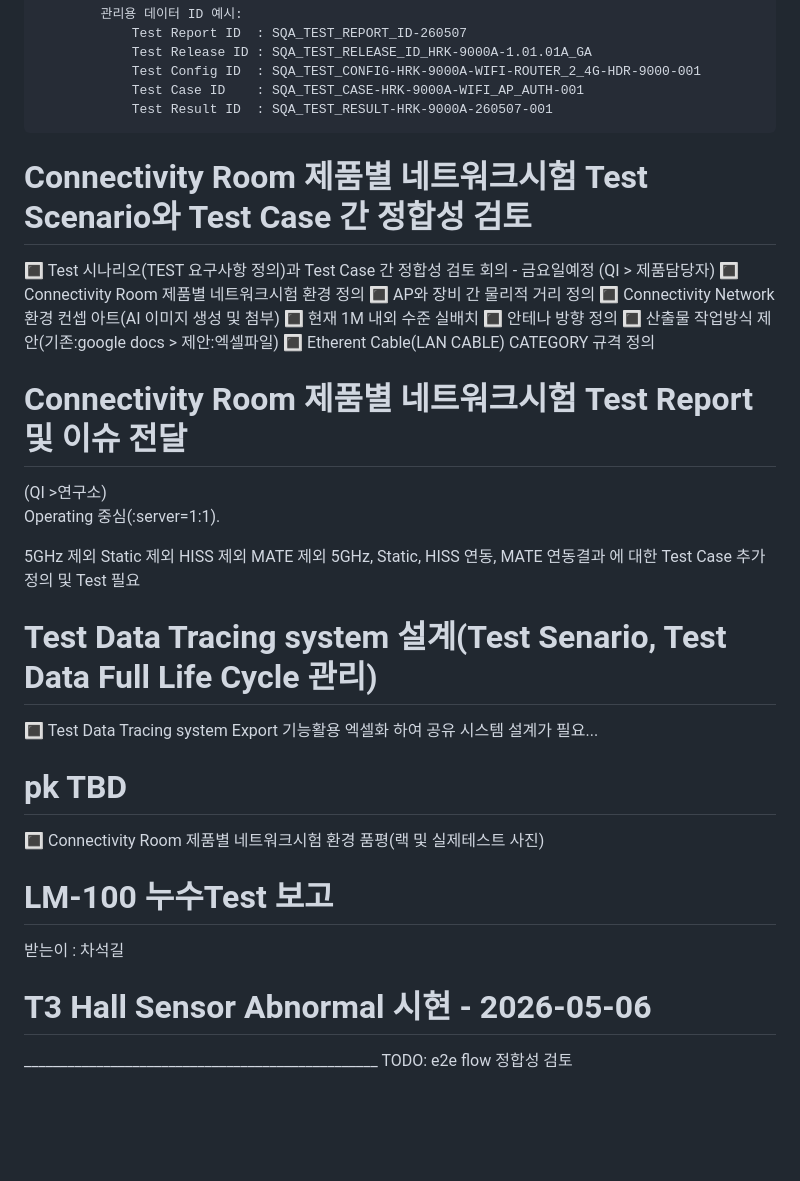
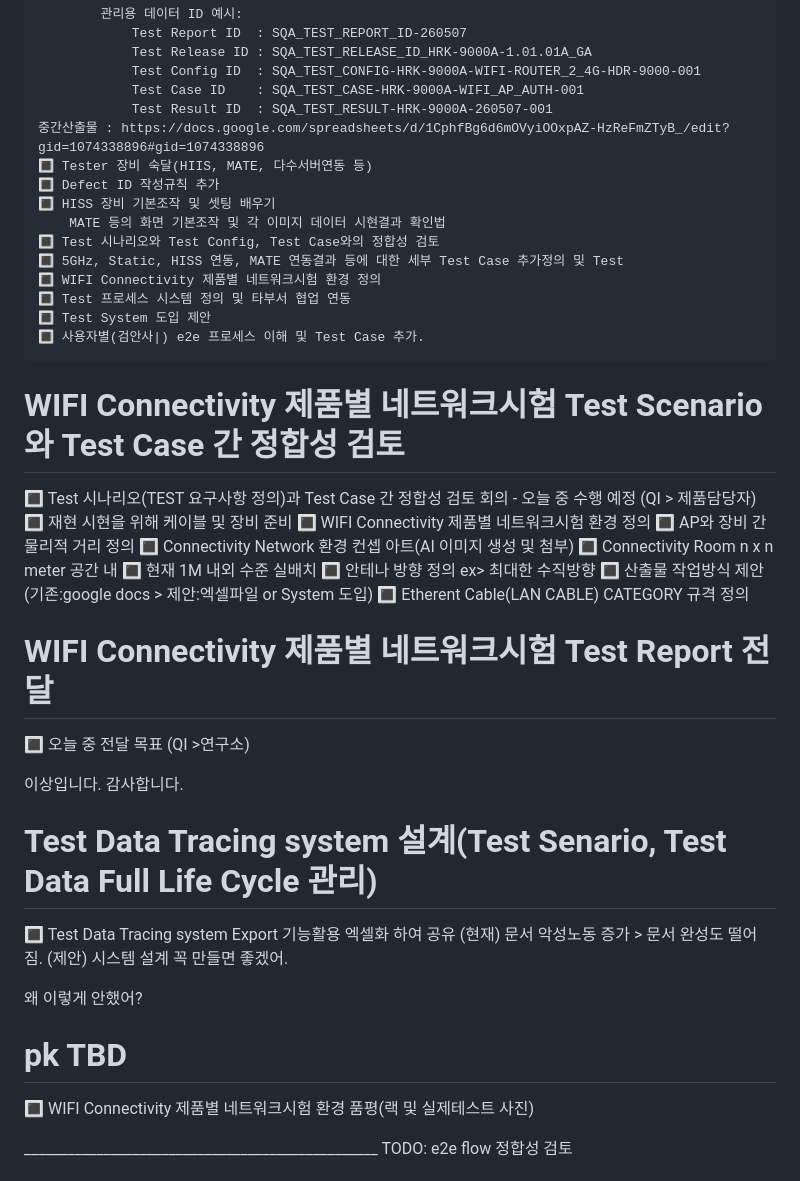
Before and after one commit to PARK4139/product_test_tracing_system, a Markdown page: docs/plan.md, the part around one of its changes. Rendered like a GitHub page; blank space fills up the shorter version.

```diff
--- a/docs/plan.md
+++ b/docs/plan.md
@@ -105,34 +185,41 @@ _________________________________________________ Plan : May
                 Test Config ID  : SQA_TEST_CONFIG-HRK-9000A-WIFI-ROUTER_2_4G-HDR-9000-001
                 Test Case ID    : SQA_TEST_CASE-HRK-9000A-WIFI_AP_AUTH-001
                 Test Result ID  : SQA_TEST_RESULT-HRK-9000A-260507-001
+    중간산출물 : https://docs.google.com/spreadsheets/d/1CphfBg6d6mOVyiOOxpAZ-HzReFmZTyB_/edit?gid=1074338896#gid=1074338896
+    🔳 Tester 장비 숙달(HIIS, MATE, 다수서버연동 등)
+    🔳 Defect ID 작성규칙 추가
+    🔳 HISS 장비 기본조작 및 셋팅 배우기
+        MATE 등의 화면 기본조작 및 각 이미지 데이터 시현결과 확인법
+    🔳 Test 시나리오와 Test Config, Test Case와의 정합성 검토
+    🔳 5GHz, Static, HISS 연동, MATE 연동결과 등에 대한 세부 Test Case 추가정의 및 Test
+    🔳 WIFI Connectivity 제품별 네트워크시험 환경 정의
+    🔳 Test 프로세스 시스템 정의 및 타부서 협업 연동
+    🔳 Test System 도입 제안
+    🔳 사용자별(검안사|) e2e 프로세스 이해 및 Test Case 추가.
 
-# Connectivity Room 제품별 네트워크시험 Test Scenario와 Test Case 간 정합성 검토
-🔳 Test 시나리오(TEST 요구사항 정의)과 Test Case 간 정합성 검토 회의 - 금요일예정
+
+# WIFI Connectivity 제품별 네트워크시험 Test Scenario와 Test Case 간 정합성 검토
+🔳 Test 시나리오(TEST 요구사항 정의)과 Test Case 간 정합성 검토 회의 - 오늘 중 수행 예정
     (QI > 제품담당자)
-    🔳 Connectivity Room 제품별 네트워크시험 환경 정의
+    🔳 재현 시현을 위해 케이블 및 장비 준비
+    🔳 WIFI Connectivity 제품별 네트워크시험 환경 정의
         🔳 AP와 장비 간 물리적 거리 정의
             🔳 Connectivity Network 환경 컨셉 아트(AI 이미지 생성 및 첨부)
+            🔳 Connectivity Room n x n meter 공간 내
             🔳 현재 1M 내외 수준 실배치
         🔳 안테나 방향 정의
-        🔳 산출물 작업방식 제안(기존:google docs > 제안:엑셀파일)
+            ex> 최대한 수직방향
+        🔳 산출물 작업방식 제안(기존:google docs > 제안:엑셀파일 or System 도입)
         🔳 Etherent Cable(LAN CABLE) CATEGORY 규격 정의
 
-# Connectivity Room 제품별 네트워크시험 Test Report 및 이슈 전달
-(QI >연구소)
-Operating 중심(:server=1:1).
-
-5GHz 제외
-Static 제외
-HISS 제외
-MATE 제외
-5GHz, Static, HISS 연동, MATE 연동결과 에 대한 Test Case 추가정의 및 Test 필요
+# WIFI Connectivity 제품별 네트워크시험 Test Report 전달
+🔳 오늘 중 전달 목표 (QI >연구소)
 
 
 
 
-# Test Data Tracing system 설계(Test Senario, Test Data Full Life Cycle 관리)
-🔳 Test Data Tracing system Export 기능활용 엑셀화 하여 공유
-시스템 설계가 필요...
+이상입니다.
+감사합니다.
 
 
 
@@ -144,14 +231,33 @@ MATE 제외
 
 
 
-# pk TBD
-🔳 Connectivity Room 제품별 네트워크시험 환경 품평(랙 및 실제테스트 사진)
 
 
 
-# LM-100 누수Test 보고
-받는이 : 차석길
-# T3 Hall Sensor Abnormal 시현 - 2026-05-06
+
+# Test Data Tracing system 설계(Test Senario, Test Data Full Life Cycle 관리)
+🔳 Test Data Tracing system Export 기능활용 엑셀화 하여 공유
+(현재) 문서 악성노동 증가 > 문서 완성도 떨어짐.
+(제안) 시스템 설계
+꼭 만들면 좋겠어.
+
+왜 이렇게 안했어?
+
+
+
+
+
+
+
+
+
+# pk TBD
+🔳 WIFI Connectivity 제품별 네트워크시험 환경 품평(랙 및 실제테스트 사진)
+
+
+
+
+
 _________________________________________________ TODO: e2e flow 정합성 검토
 # 문의 to 제품 시나리오 작성 담당자별
 🔳 장비별 Serial Number/Software version, Firmware version 취득방법
```
Also changed, not shown: other parts of docs/plan.md (+117 -56 lines).
